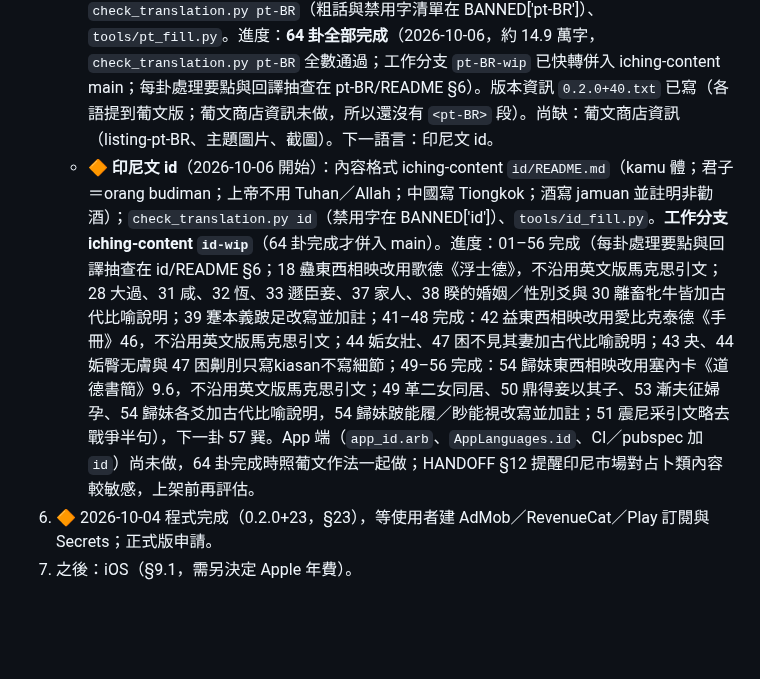
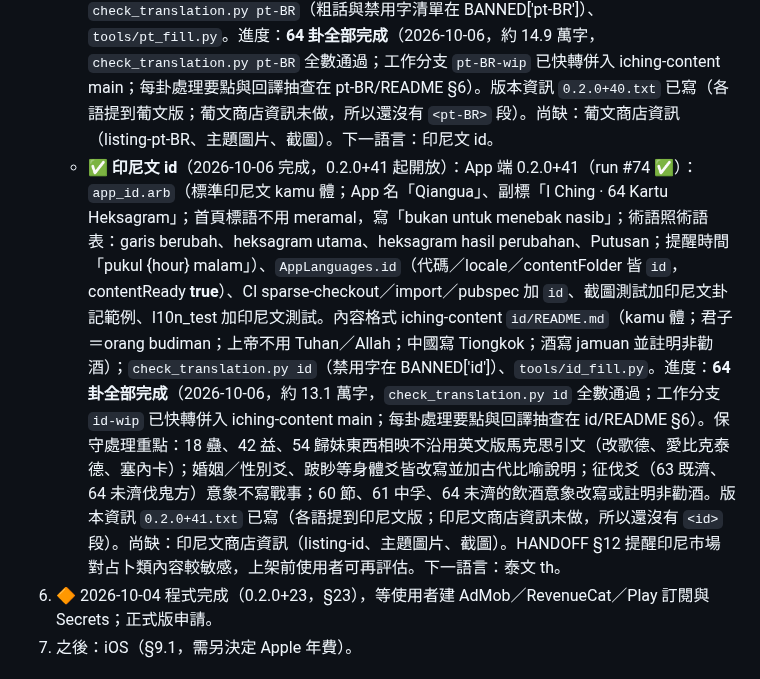
Before and after one commit to lawrence124875/iching-cards, a Markdown page: HANDOFF.md, the part around the change. GitHub-like rendering; blank space fills up the shorter version.

Commit message:
HANDOFF：印尼文 64 卦完成、0.2.0+41（run #74 ✅）[skip ci]
Co-Authored-By: Claude Opus 5.5 <noreply@anthropic.com>
Claude-Session: https://claude.ai/code/session_01QXw7GqsfFVapgcMMPasRBb

```diff
--- a/HANDOFF.md
+++ b/HANDOFF.md
@@ -670,7 +670,7 @@ checkout 本 repo → 以 `BUILDS_REPO_TOKEN` sparse-checkout iching-content 的
    - ✅ **越南文**（2026-10-05；**64 卦完成**，0.2.0+35 起 `contentReady: true`，run #68）：使用者確認經文**只放現代越南文意譯（dịch nghĩa）**、不放漢越音讀（phiên âm），漢字原文由 App 顯示在上方。App 端 0.2.0+34：`app_vi.arb`（App 名「Quẻ Khiêm」、副標「Kinh Dịch · Bộ thẻ 64 quẻ」；擲錢頁爻位用「Hào 1…6」，「Hào sơ／thượng」太長會被截斷）、`AppLanguages.vi`（0.2.0+34 時 contentReady false）、CI／import／pubspec 加 `vi`、截圖測試加越南文卦記範例；字型見 §15。內容格式 iching-content `vi/README.md`，進度看該檔 §5。
    - ✅ **西班牙文**（2026-10-06 完成，0.2.0+38 起開放）：App 端 0.2.0+37：`app_es.arb`（App 名沿用「Qiangua」、副標「I Ching · 64 cartas de hexagramas」；中性拉丁美洲／西班牙皆通用的 tú 體、避免性別化形容詞（「cuando quieras」「Tu suscripción está activa」）；牌面卦序「N.º 15」；引號 “ ”）、`AppLanguages.es`（0.2.0+38 起 contentReady **true**）、CI sparse-checkout／import／pubspec 加 `es`、截圖測試加西文卦記範例。字型不用加（¿¡ñáéíóúü 都在 TC 子集的 Latin-1 範圍）。內容格式 iching-content `es/README.md`、`check_translation.py es`、`tools/es_fill.py`。⚠️ 西文術語**一律照術語表** `terms.es`（彖＝Comentario al Dictamen、凶＝infortunio、无咎＝sin falta、貞＝perseverancia recta、變爻＝línea mutante、本卦＝hexagrama original；ARB sectionForYou＝Para ti, ahora），第一批曾自創用字已改回。草稿流程同越南文：scratchpad 寫內容 JSON → `python3 tools/es_fill.py NN 草稿`。進度：**64 卦全部完成**（2026-10-06，約 15.2 萬字，`check_translation.py es` 全數通過；每卦處理要點與回譯抽查在 es/README §6）。尚缺：無。下一語言：pt-BR（見下一項）。
    - ✅ **巴西葡萄牙文**（2026-10-06 完成，0.2.0+40 起開放）：App 端 0.2.0+39：`app_pt.arb`（você 體；App 名「Qiangua」、副標「I Ching · 64 cartas de hexagramas」；避開巴西粗俗字 gozar／pau／saco／rapariga 等）、`AppLanguages.pt`（代碼 `pt-BR` 與術語表一致、locale `pt`、contentFolder `pt-BR`，`resolve` 把任何 `pt` 手機（含葡萄牙）對到 pt-BR；0.2.0+40 起 contentReady **true**）、CI sparse-checkout／import／pubspec 加 `pt-BR`、截圖測試加葡文卦記範例、l10n_test 加葡文測試。內容格式 iching-content `pt-BR/README.md`、`check_translation.py pt-BR`（粗話與禁用字清單在 BANNED['pt-BR']）、`tools/pt_fill.py`。進度：**64 卦全部完成**（2026-10-06，約 14.9 萬字，`check_translation.py pt-BR` 全數通過；工作分支 `pt-BR-wip` 已快轉併入 iching-content main；每卦處理要點與回譯抽查在 pt-BR/README §6）。版本資訊 `0.2.0+40.txt` 已寫（各語提到葡文版；葡文商店資訊未做，所以還沒有 `<pt-BR>` 段）。尚缺：葡文商店資訊（listing-pt-BR、主題圖片、截圖）。下一語言：印尼文 id。
-   - 🔶 **印尼文 id**（2026-10-06 開始）：內容格式 iching-content `id/README.md`（kamu 體；君子＝orang budiman；上帝不用 Tuhan／Allah；中國寫 Tiongkok；酒寫 jamuan 並註明非勸酒）；`check_translation.py id`（禁用字在 BANNED['id']）、`tools/id_fill.py`。**工作分支 iching-content `id-wip`**（64 卦完成才併入 main）。進度：01–56 完成（每卦處理要點與回譯抽查在 id/README §6；18 蠱東西相映改用歌德《浮士德》，不沿用英文版馬克思引文；28 大過、31 咸、32 恆、33 遯臣妾、37 家人、38 睽的婚姻／性別爻與 30 離畜牝牛皆加古代比喻說明；39 蹇本義跛足改寫並加註；41–48 完成：42 益東西相映改用愛比克泰德《手冊》46，不沿用英文版馬克思引文；44 姤女壯、47 困不見其妻加古代比喻說明；43 夬、44 姤臀无膚與 47 困劓刖只寫kiasan不寫細節；49–56 完成：54 歸妹東西相映改用塞內卡《道德書簡》9.6，不沿用英文版馬克思引文；49 革二女同居、50 鼎得妾以其子、53 漸夫征婦孕、54 歸妹各爻加古代比喻說明，54 歸妹跛能履／眇能視改寫並加註；51 震尼采引文略去戰爭半句），下一卦 57 巽。App 端（`app_id.arb`、`AppLanguages.id`、CI／pubspec 加 `id`）尚未做，64 卦完成時照葡文作法一起做；HANDOFF §12 提醒印尼市場對占卜類內容較敏感，上架前再評估。
+   - ✅ **印尼文 id**（2026-10-06 完成，0.2.0+41 起開放）：App 端 0.2.0+41（run #74 ✅）：`app_id.arb`（標準印尼文 kamu 體；App 名「Qiangua」、副標「I Ching · 64 Kartu Heksagram」；首頁標語不用 meramal，寫「bukan untuk menebak nasib」；術語照術語表：garis berubah、heksagram utama、heksagram hasil perubahan、Putusan；提醒時間「pukul {hour} malam」）、`AppLanguages.id`（代碼／locale／contentFolder 皆 `id`，contentReady **true**）、CI sparse-checkout／import／pubspec 加 `id`、截圖測試加印尼文卦記範例、l10n_test 加印尼文測試。內容格式 iching-content `id/README.md`（kamu 體；君子＝orang budiman；上帝不用 Tuhan／Allah；中國寫 Tiongkok；酒寫 jamuan 並註明非勸酒）；`check_translation.py id`（禁用字在 BANNED['id']）、`tools/id_fill.py`。進度：**64 卦全部完成**（2026-10-06，約 13.1 萬字，`check_translation.py id` 全數通過；工作分支 `id-wip` 已快轉併入 iching-content main；每卦處理要點與回譯抽查在 id/README §6）。保守處理重點：18 蠱、42 益、54 歸妹東西相映不沿用英文版馬克思引文（改歌德、愛比克泰德、塞內卡）；婚姻／性別爻、跛眇等身體爻皆改寫並加古代比喻說明；征伐爻（63 既濟、64 未濟伐鬼方）意象不寫戰事；60 節、61 中孚、64 未濟的飲酒意象改寫或註明非勸酒。版本資訊 `0.2.0+41.txt` 已寫（各語提到印尼文版；印尼文商店資訊未做，所以還沒有 `<id>` 段）。尚缺：印尼文商店資訊（listing-id、主題圖片、截圖）。HANDOFF §12 提醒印尼市場對占卜類內容較敏感，上架前使用者可再評估。下一語言：泰文 th。
 6. 🔶 2026-10-04 程式完成（0.2.0+23，§23），等使用者建 AdMob／RevenueCat／Play 訂閱與 Secrets；正式版申請。
 7. 之後：iOS（§9.1，需另決定 Apple 年費）。
 
```
